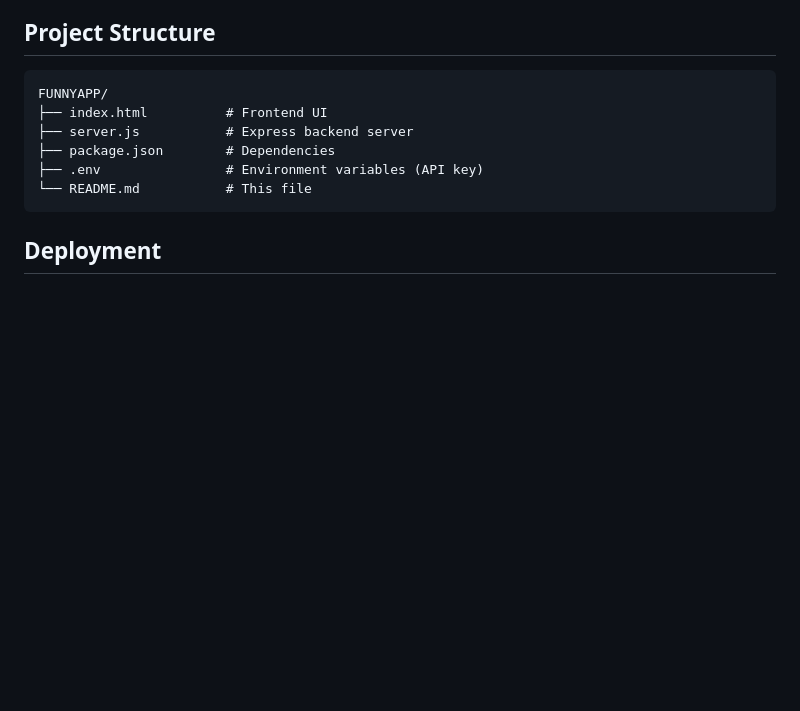
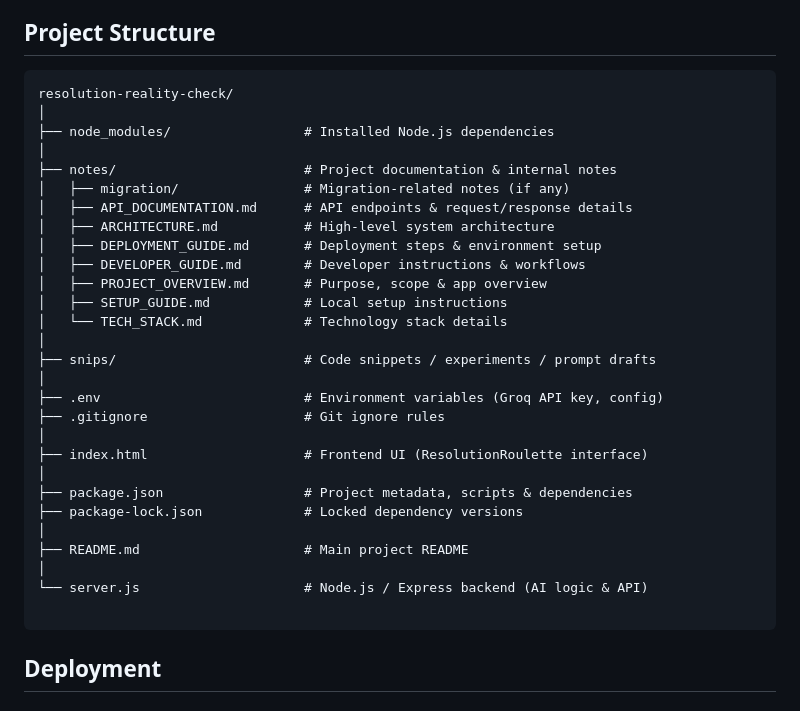
Before and after one commit to khshaik/resolution-reality-check, a Markdown page: README.md, the part around the change. GitHub-like rendering; blank space fills up the shorter version.

Commit message:
RealityCheck

````diff
--- a/README.md
+++ b/README.md
@@ -81,12 +81,34 @@ A witty, self-aware New Year's resolution evaluator that tells you honestly whet
 ## Project Structure
 
 ```
-FUNNYAPP/
-├── index.html          # Frontend UI
-├── server.js           # Express backend server
-├── package.json        # Dependencies
-├── .env                # Environment variables (API key)
-└── README.md           # This file
+resolution-reality-check/
+│
+├── node_modules/                 # Installed Node.js dependencies
+│
+├── notes/                        # Project documentation & internal notes
+│   ├── migration/                # Migration-related notes (if any)
+│   ├── API_DOCUMENTATION.md      # API endpoints & request/response details
+│   ├── ARCHITECTURE.md           # High-level system architecture
+│   ├── DEPLOYMENT_GUIDE.md       # Deployment steps & environment setup
+│   ├── DEVELOPER_GUIDE.md        # Developer instructions & workflows
+│   ├── PROJECT_OVERVIEW.md       # Purpose, scope & app overview
+│   ├── SETUP_GUIDE.md            # Local setup instructions
+│   └── TECH_STACK.md             # Technology stack details
+│
+├── snips/                        # Code snippets / experiments / prompt drafts
+│
+├── .env                          # Environment variables (Groq API key, config)
+├── .gitignore                    # Git ignore rules
+│
+├── index.html                    # Frontend UI (ResolutionRoulette interface)
+│
+├── package.json                  # Project metadata, scripts & dependencies
+├── package-lock.json             # Locked dependency versions
+│
+├── README.md                     # Main project README
+│
+└── server.js                     # Node.js / Express backend (AI logic & API)
+
 ```
 
 ## Deployment
````
